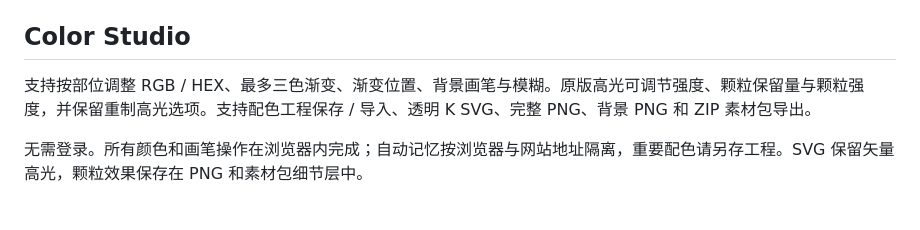
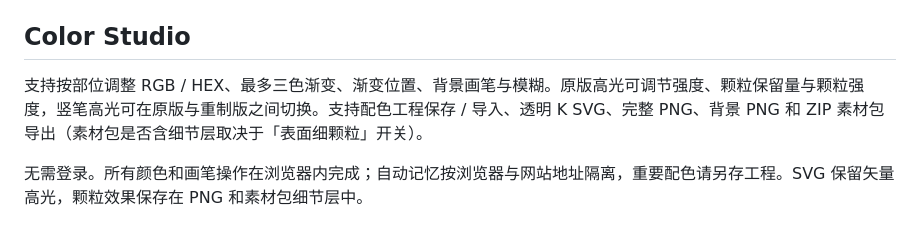
Before and after one commit to ysqp6-lang/KyFold, a Markdown page: README.md, the part around the change. GitHub-like rendering.

Commit message:
Clarify highlight switch and ZIP detail layer in README
按 docs/product-facts.md 的 R2/S4 建议：「重制高光」改为「竖笔高光可在原版与重制版之间切换」，
并注明素材包是否包含细节层取决于「表面细颗粒」开关。

```diff
--- a/README.md
+++ b/README.md
@@ -28,7 +28,7 @@ KyFold 官网与 Color Studio 调色工作台。静态 HTML / CSS / JavaScript
 
 ## Color Studio
 
-支持按部位调整 RGB / HEX、最多三色渐变、渐变位置、背景画笔与模糊。原版高光可调节强度、颗粒保留量与颗粒强度，并保留重制高光选项。支持配色工程保存 / 导入、透明 K SVG、完整 PNG、背景 PNG 和 ZIP 素材包导出。
+支持按部位调整 RGB / HEX、最多三色渐变、渐变位置、背景画笔与模糊。原版高光可调节强度、颗粒保留量与颗粒强度，竖笔高光可在原版与重制版之间切换。支持配色工程保存 / 导入、透明 K SVG、完整 PNG、背景 PNG 和 ZIP 素材包导出（素材包是否含细节层取决于「表面细颗粒」开关）。
 
 无需登录。所有颜色和画笔操作在浏览器内完成；自动记忆按浏览器与网站地址隔离，重要配色请另存工程。SVG 保留矢量高光，颗粒效果保存在 PNG 和素材包细节层中。
 
```
